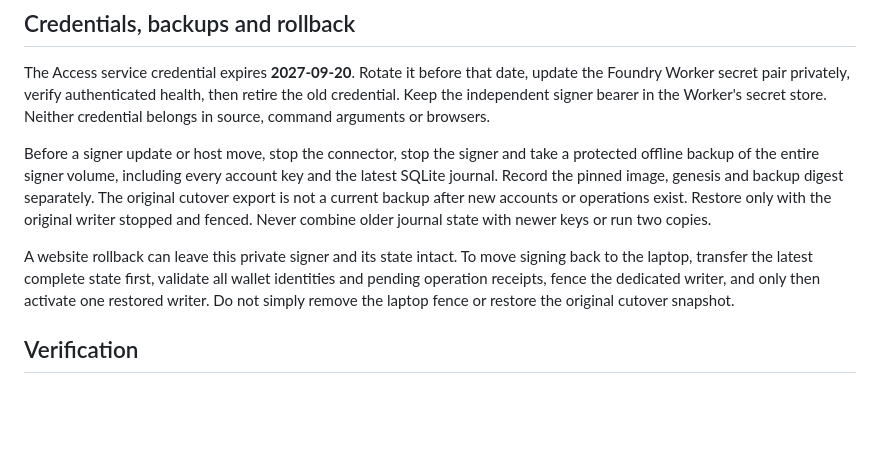
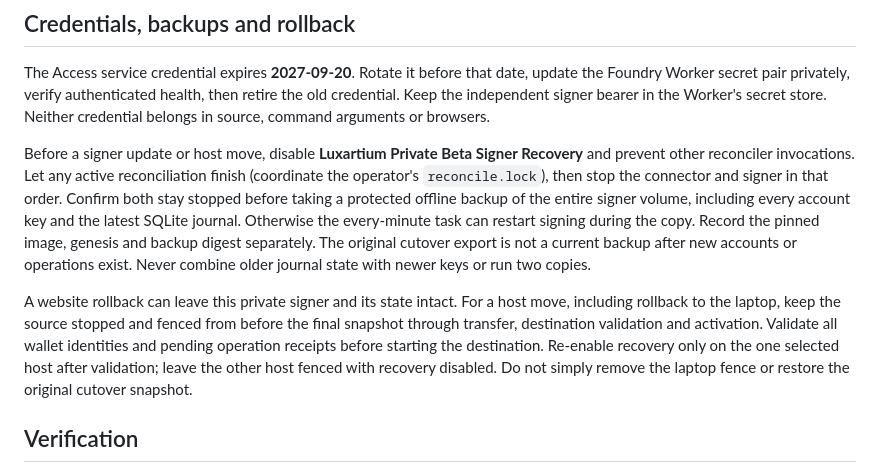
Before and after one commit to landonhuber/luxartium-chain, a Markdown page: docs/HOSTED-BETA-SIGNER.md, the part around the change. GitHub-like rendering; blank space fills up the shorter version.

Commit message:
Quiesce recovery before signer backup or host migration

```diff
--- a/docs/HOSTED-BETA-SIGNER.md
+++ b/docs/HOSTED-BETA-SIGNER.md
@@ -53,18 +53,23 @@ update the Foundry Worker secret pair privately, verify authenticated health, th
 retire the old credential. Keep the independent signer bearer in the Worker's
 secret store. Neither credential belongs in source, command arguments or browsers.
 
-Before a signer update or host move, stop the connector, stop the signer and take
-a protected offline backup of the entire signer volume, including every account
-key and the latest SQLite journal. Record the pinned image, genesis and backup
-digest separately. The original cutover export is not a current backup after new
-accounts or operations exist. Restore only with the original writer stopped and
-fenced. Never combine older journal state with newer keys or run two copies.
+Before a signer update or host move, disable **Luxartium Private Beta Signer
+Recovery** and prevent other reconciler invocations. Let any active reconciliation
+finish (coordinate the operator's `reconcile.lock`), then stop the connector and
+signer in that order. Confirm both stay stopped before taking a protected offline
+backup of the entire signer volume, including every account key and the latest
+SQLite journal. Otherwise the every-minute task can restart signing during the copy.
+Record the pinned image, genesis and backup digest separately. The original cutover
+export is not a current backup after new accounts or operations exist. Never combine
+older journal state with newer keys or run two copies.
 
-A website rollback can leave this private signer and its state intact. To move
-signing back to the laptop, transfer the latest complete state first, validate all
-wallet identities and pending operation receipts, fence the dedicated writer, and
-only then activate one restored writer. Do not simply remove the laptop fence or
-restore the original cutover snapshot.
+A website rollback can leave this private signer and its state intact. For a host
+move, including rollback to the laptop, keep the source stopped and fenced from
+before the final snapshot through transfer, destination validation and activation.
+Validate all wallet identities and pending operation receipts before starting the
+destination. Re-enable recovery only on the one selected host after validation;
+leave the other host fenced with recovery disabled. Do not simply remove the laptop
+fence or restore the original cutover snapshot.
 
 ## Verification
 
```
